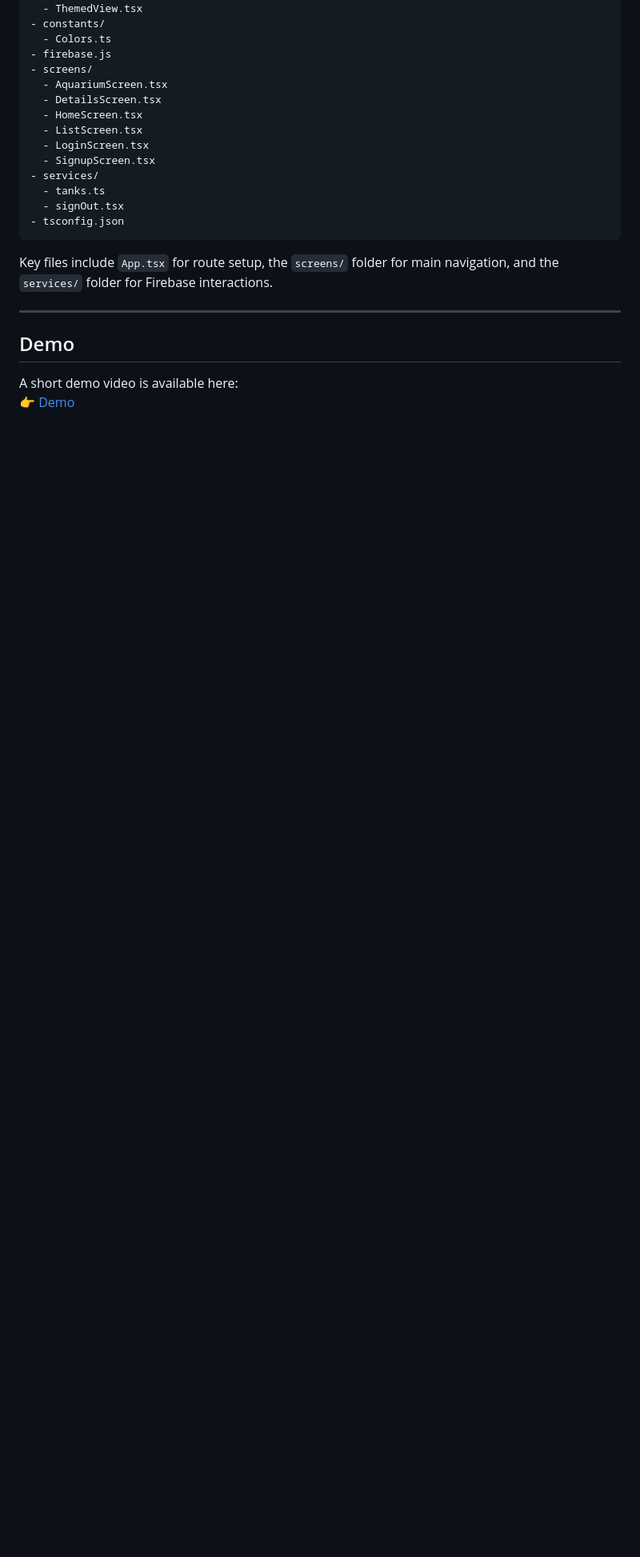
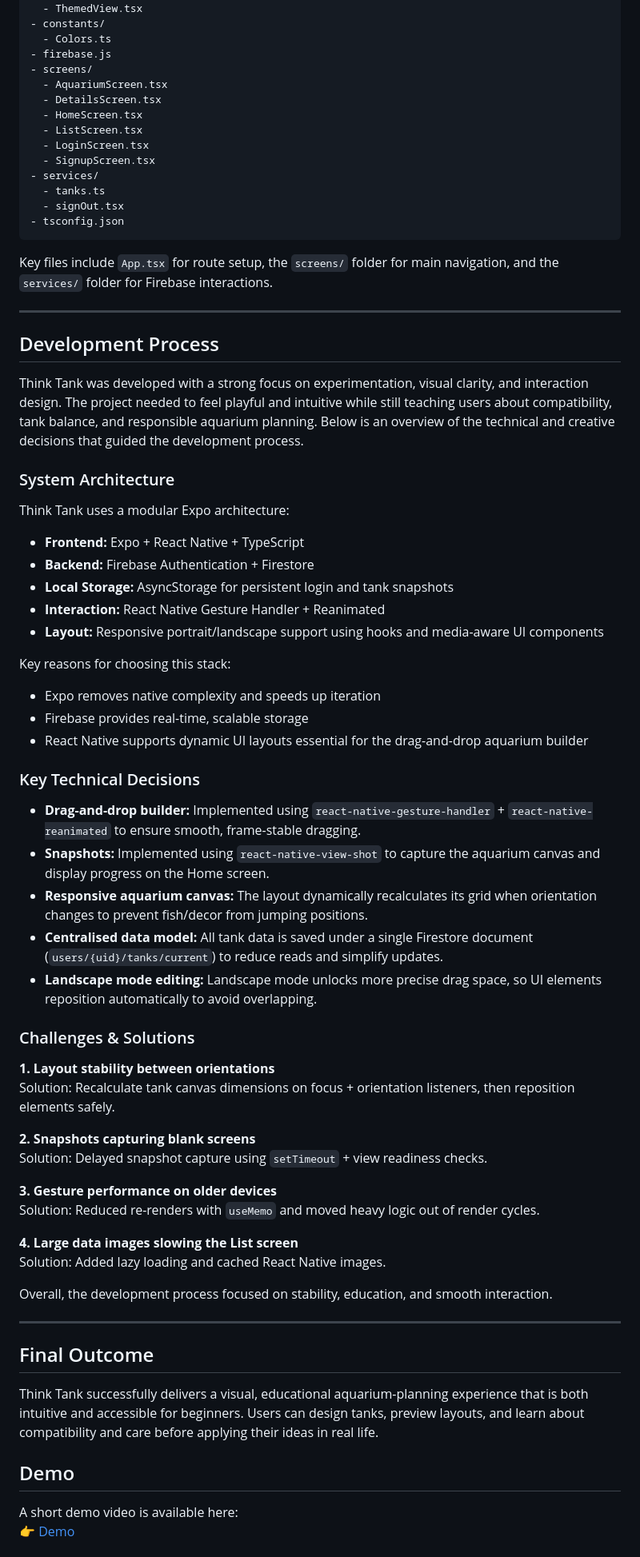
Before and after one commit to MichaelaKemp/think-tank, a Markdown page: README.md, the part around one of its changes. Shown at 80% size. Rendered like a GitHub page; blank space fills up the shorter version.

```diff
--- a/README.md
+++ b/README.md
@@ -206,6 +209,55 @@ Key files include `App.tsx` for route setup, the `screens/` folder for main navi
 
 ---
 
+## Development Process
+
+Think Tank was developed with a strong focus on experimentation, visual clarity, and interaction design. The project needed to feel playful and intuitive while still teaching users about compatibility, tank balance, and responsible aquarium planning. Below is an overview of the technical and creative decisions that guided the development process.
+
+### System Architecture
+
+Think Tank uses a modular Expo architecture:
+
+- **Frontend:** Expo + React Native + TypeScript
+- **Backend:** Firebase Authentication + Firestore
+- **Local Storage:** AsyncStorage for persistent login and tank snapshots
+- **Interaction:** React Native Gesture Handler + Reanimated
+- **Layout:** Responsive portrait/landscape support using hooks and media-aware UI components
+
+Key reasons for choosing this stack:
+- Expo removes native complexity and speeds up iteration
+- Firebase provides real-time, scalable storage
+- React Native supports dynamic UI layouts essential for the drag-and-drop aquarium builder
+
+### Key Technical Decisions
+
+- **Drag-and-drop builder:** Implemented using `react-native-gesture-handler` + `react-native-reanimated` to ensure smooth, frame-stable dragging.
+- **Snapshots:** Implemented using `react-native-view-shot` to capture the aquarium canvas and display progress on the Home screen.
+- **Responsive aquarium canvas:** The layout dynamically recalculates its grid when orientation changes to prevent fish/decor from jumping positions.
+- **Centralised data model:** All tank data is saved under a single Firestore document (`users/{uid}/tanks/current`) to reduce reads and simplify updates.
+- **Landscape mode editing:** Landscape mode unlocks more precise drag space, so UI elements reposition automatically to avoid overlapping.
+
+### Challenges & Solutions
+
+**1. Layout stability between orientations**
+Solution: Recalculate tank canvas dimensions on focus + orientation listeners, then reposition elements safely.
+
+**2. Snapshots capturing blank screens**
+Solution: Delayed snapshot capture using `setTimeout` + view readiness checks.
+
+**3. Gesture performance on older devices**
+Solution: Reduced re-renders with `useMemo` and moved heavy logic out of render cycles.
+
+**4. Large data images slowing the List screen**
+Solution: Added lazy loading and cached React Native images.
+
+Overall, the development process focused on stability, education, and smooth interaction.
+
+---
+
+## Final Outcome
+
+Think Tank successfully delivers a visual, educational aquarium-planning experience that is both intuitive and accessible for beginners. Users can design tanks, preview layouts, and learn about compatibility and care before applying their ideas in real life.
+
 ## Demo
 A short demo video is available here:
 👉 [Demo](/assets/demo/Demo.mp4)
```
Also changed, not shown: other parts of README.md (+30 -7 lines).
